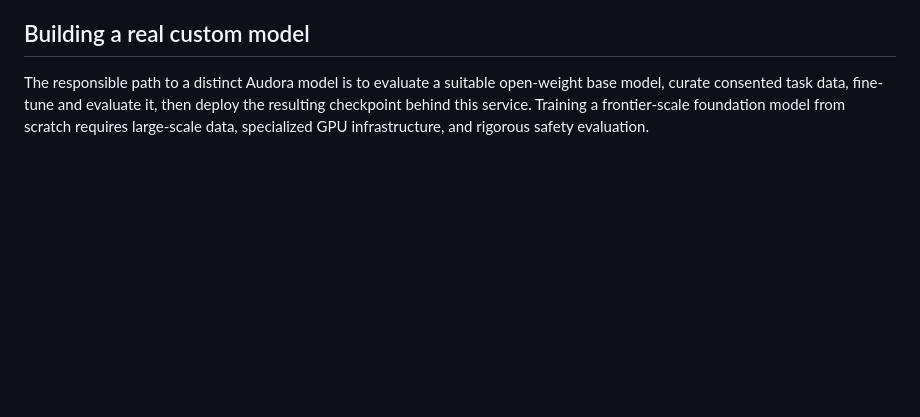
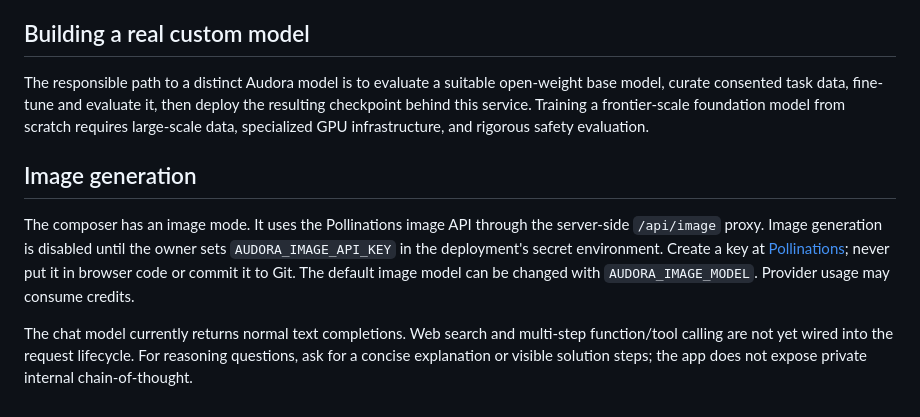
Before and after one commit to nishanthax932-pixel/Audora, a Markdown page: README.md, the part around the change. Drawn GitHub-style; blank space fills up the shorter version.

Commit message:
Document image generation setup and honest current AI capabilities

```diff
--- a/README.md
+++ b/README.md
@@ -127,3 +127,17 @@ open-weight base model, curate consented task data, fine-tune and evaluate it,
 then deploy the resulting checkpoint behind this service. Training a
 frontier-scale foundation model from scratch requires large-scale data,
 specialized GPU infrastructure, and rigorous safety evaluation.
+
+## Image generation
+
+The composer has an image mode. It uses the Pollinations image API through the
+server-side `/api/image` proxy. Image generation is disabled until the owner
+sets `AUDORA_IMAGE_API_KEY` in the deployment's secret environment. Create a
+key at [Pollinations](https://enter.pollinations.ai); never put it in browser
+code or commit it to Git. The default image model can be changed with
+`AUDORA_IMAGE_MODEL`. Provider usage may consume credits.
+
+The chat model currently returns normal text completions. Web search and
+multi-step function/tool calling are not yet wired into the request lifecycle.
+For reasoning questions, ask for a concise explanation or visible solution
+steps; the app does not expose private internal chain-of-thought.
```
